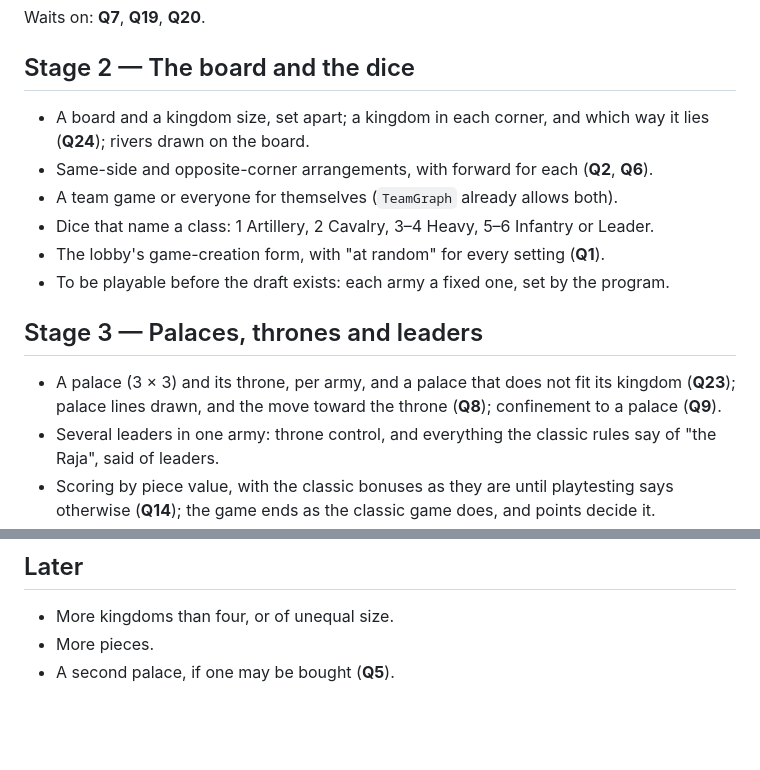
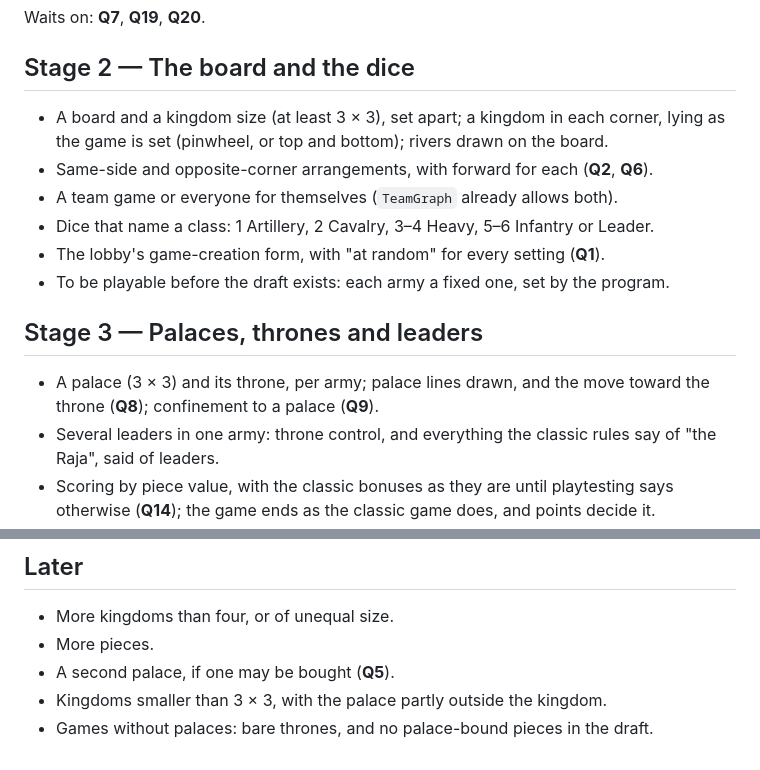
Before and after one commit to nilvon9wo/Zaturnava, a Markdown page: docs/grand/roadmap.md, 2 parts joined by grey strips. Rendered like a GitHub page; blank space fills up the shorter version.

```diff
--- a/docs/grand/roadmap.md
+++ b/docs/grand/roadmap.md
@@ -32,8 +32,8 @@ Waits on: **Q7**, **Q19**, **Q20**.
 
 ## Stage 2 — The board and the dice
 
-- A board and a kingdom size, set apart; a kingdom in each corner, and which way it lies (**Q24**);
-  rivers drawn on the board.
+- A board and a kingdom size (at least 3 × 3), set apart; a kingdom in each corner, lying as the
+  game is set (pinwheel, or top and bottom); rivers drawn on the board.
 - Same-side and opposite-corner arrangements, with forward for each (**Q2**, **Q6**).
 - A team game or everyone for themselves (`TeamGraph` already allows both).
 - Dice that name a class: 1 Artillery, 2 Cavalry, 3–4 Heavy, 5–6 Infantry or Leader.
@@ -42,8 +42,7 @@ Waits on: **Q7**, **Q19**, **Q20**.
 
 ## Stage 3 — Palaces, thrones and leaders
 
-- A palace (3 × 3) and its throne, per army, and a palace that does not fit its kingdom (**Q23**);
-  palace lines drawn, and the move toward the throne (**Q8**); confinement to a palace (**Q9**).
+- A palace (3 × 3) and its throne, per army; palace lines drawn, and the move toward the throne (**Q8**); confinement to a palace (**Q9**).
 - Several leaders in one army: throne control, and everything the classic rules say of "the Raja",
   said of leaders.
 - Scoring by piece value, with the classic bonuses as they are until playtesting says otherwise
@@ -88,3 +87,5 @@ Waits on: **Q7**, **Q19**, **Q20**.
 - More kingdoms than four, or of unequal size.
 - More pieces.
 - A second palace, if one may be bought (**Q5**).
+- Kingdoms smaller than 3 × 3, with the palace partly outside the kingdom.
+- Games without palaces: bare thrones, and no palace-bound pieces in the draft.
```
Also changed, not shown: docs/grand/specification.md (+15 -19 lines).
